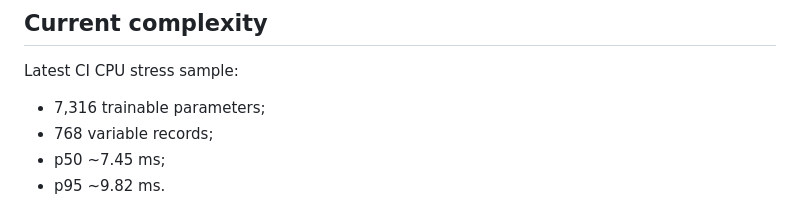
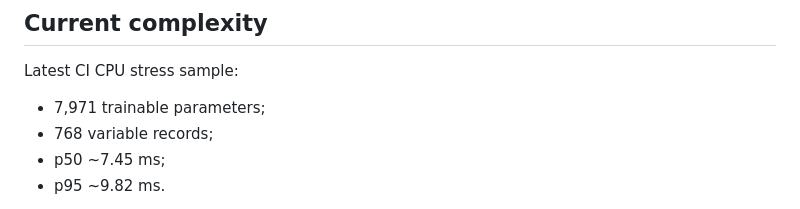
Before and after one commit to collinsomniac/doom-classifier, a Markdown page: docs/architecture.md, the part around the change. GitHub-like rendering.

Commit message:
docs: align parameter count with current controller

```diff
--- a/docs/architecture.md
+++ b/docs/architecture.md
@@ -362,7 +362,7 @@ Disallowed responsibility:
 
 Latest CI CPU stress sample:
 
-- 7,316 trainable parameters;
+- 7,971 trainable parameters;
 - 768 variable records;
 - p50 ~7.45 ms;
 - p95 ~9.82 ms.
```
